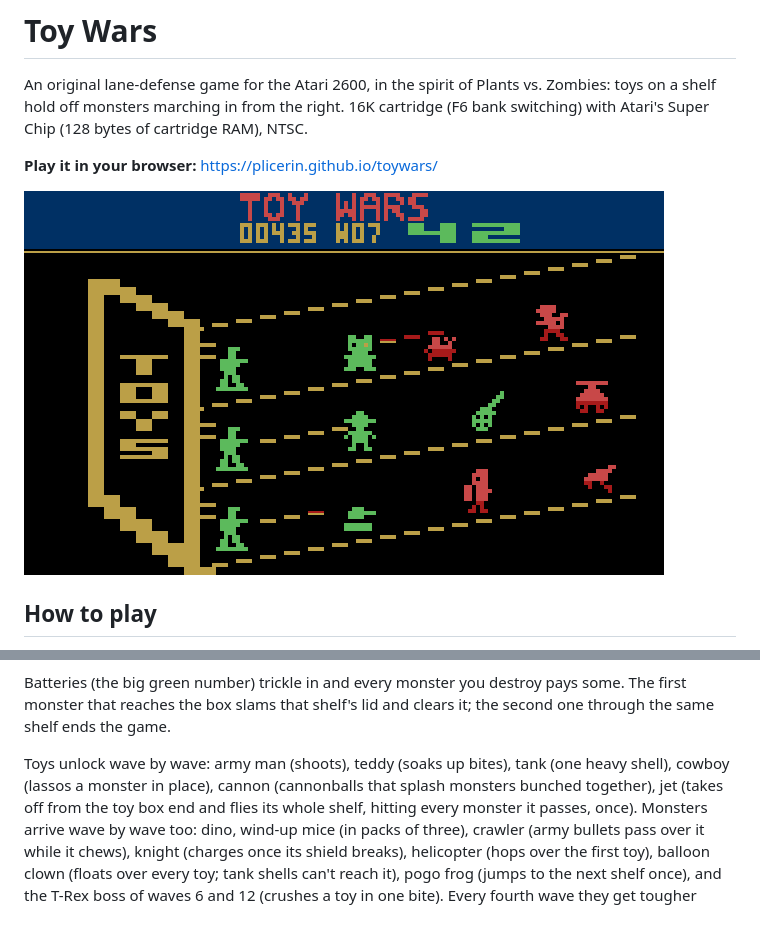
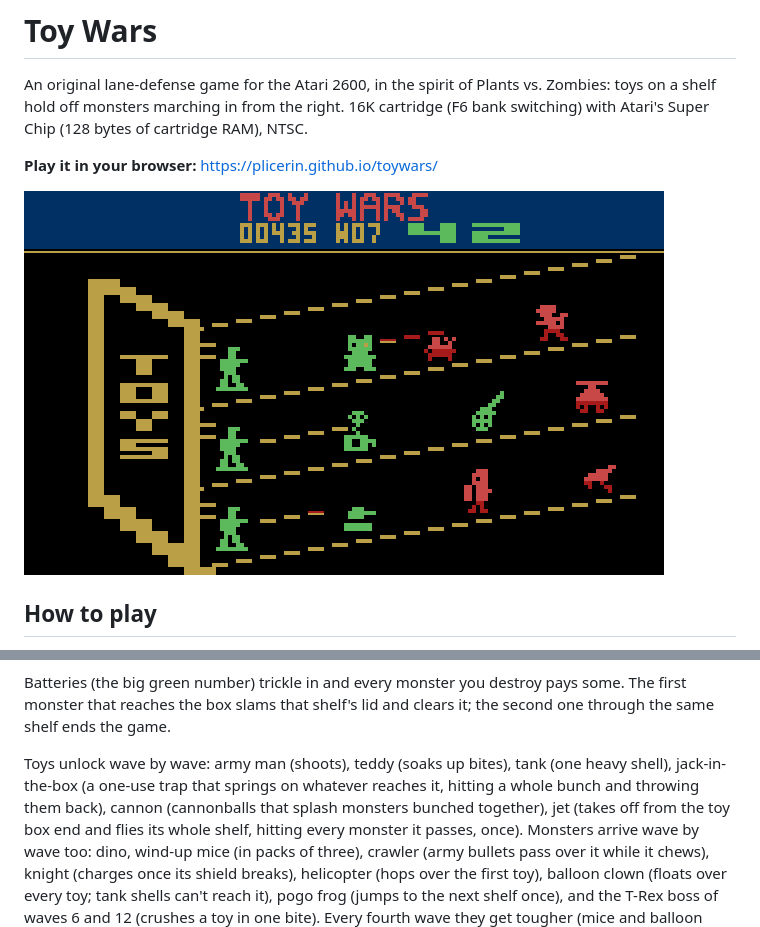
Before and after one commit to Plicerin/toywars, a Markdown page: README.md, 2 parts joined by grey strips. GitHub-like rendering; pictures changed too: img/screen.png.

```diff
--- a/README.md
+++ b/README.md
@@ -30,7 +30,8 @@ destroy pays some. The first monster that reaches the box slams that shelf's
 lid and clears it; the second one through the same shelf ends the game.
 
 Toys unlock wave by wave: army man (shoots), teddy (soaks up bites), tank
-(one heavy shell), cowboy (lassos a monster in place), cannon (cannonballs that
+(one heavy shell), jack-in-the-box (a one-use trap that springs on whatever
+reaches it, hitting a whole bunch and throwing them back), cannon (cannonballs that
 splash monsters bunched together),
 jet (takes off from the toy box end and flies its whole shelf, hitting every monster it passes, once). Monsters arrive wave by wave too:
 dino, wind-up mice (in packs of three), crawler (army bullets pass over it
```
Also changed, not shown: DESIGN.md (+9 -5 lines), img/sprites/cowboy.png (deleted), img/sprites/jack.png (added), 14 other files.
